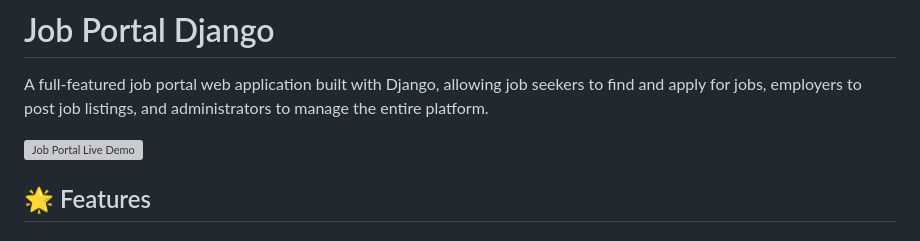
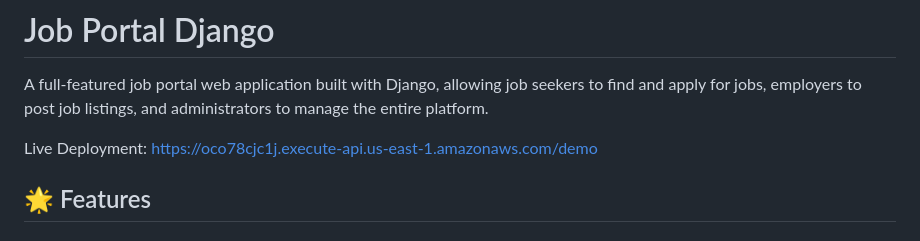
Before and after one commit to piyush5566/job_portal_django, a Markdown page: README.md, the part around the change. Rendered like a GitHub page; grey boxes are pictures that could not be loaded.

Commit message:
Fix live demo link issue

```diff
--- a/README.md
+++ b/README.md
@@ -2,7 +2,7 @@
 
 A full-featured job portal web application built with Django, allowing job seekers to find and apply for jobs, employers to post job listings, and administrators to manage the entire platform.
 
-![Job Portal Live Demo](https://oco78cjc1j.execute-api.us-east-1.amazonaws.com/demo)
+Live Deployment: https://oco78cjc1j.execute-api.us-east-1.amazonaws.com/demo
 
 ## 🌟 Features
 
```
